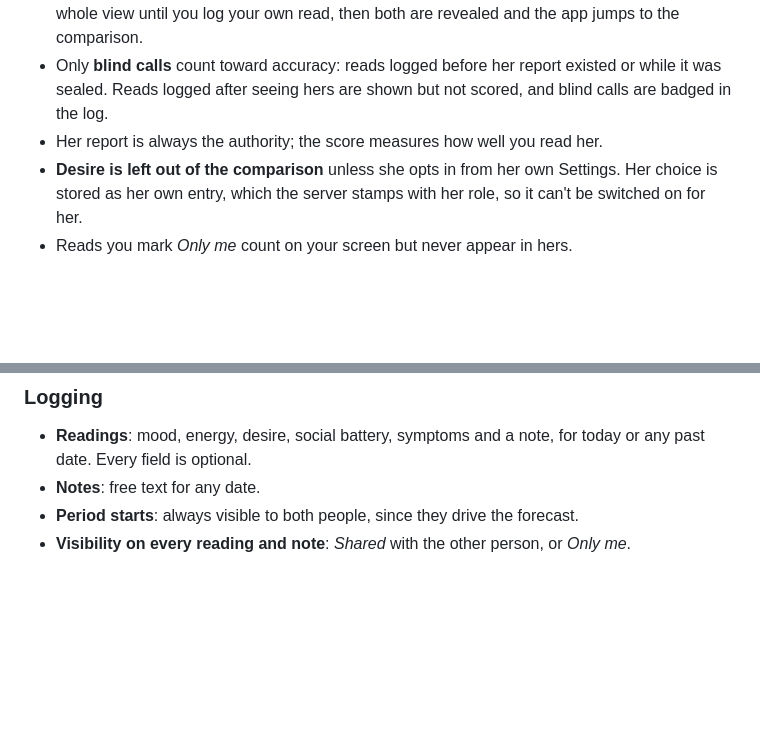
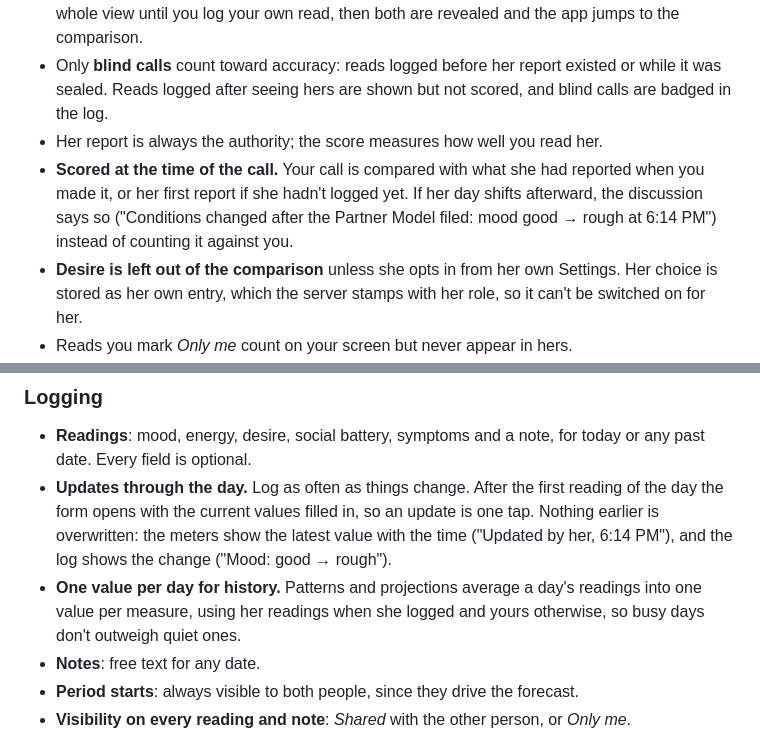
Before and after one commit to badbox29/forecaster, a Markdown page: README.md, 2 parts joined by grey strips. GitHub-like rendering; blank space fills up the shorter version.

```diff
--- a/README.md
+++ b/README.md
@@ -87,6 +87,11 @@ tabs, or named after each of you on family and friend tabs.
   but not scored, and blind calls are badged in the log.
 - Her report is always the authority; the score measures how well you read
   her.
+- **Scored at the time of the call.** Your call is compared with what she
+  had reported when you made it, or her first report if she hadn't logged
+  yet. If her day shifts afterward, the discussion says so ("Conditions
+  changed after the Partner Model filed: mood good → rough at 6:14 PM")
+  instead of counting it against you.
 - **Desire is left out of the comparison** unless she opts in from her own
   Settings. Her choice is stored as her own entry, which the server stamps
   with her role, so it can't be switched on for her.
@@ -115,6 +120,14 @@ second half of a cycle is much steadier than the first.
 
 - **Readings**: mood, energy, desire, social battery, symptoms and a note,
   for today or any past date. Every field is optional.
+- **Updates through the day.** Log as often as things change. After the
+  first reading of the day the form opens with the current values filled
+  in, so an update is one tap. Nothing earlier is overwritten: the meters
+  show the latest value with the time ("Updated by her, 6:14 PM"), and the
+  log shows the change ("Mood: good → rough").
+- **One value per day for history.** Patterns and projections average a
+  day's readings into one value per measure, using her readings when she
+  logged and yours otherwise, so busy days don't outweigh quiet ones.
 - **Notes**: free text for any date.
 - **Period starts**: always visible to both people, since they drive the
   forecast.
```
